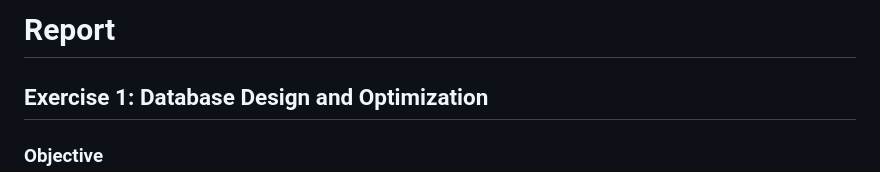
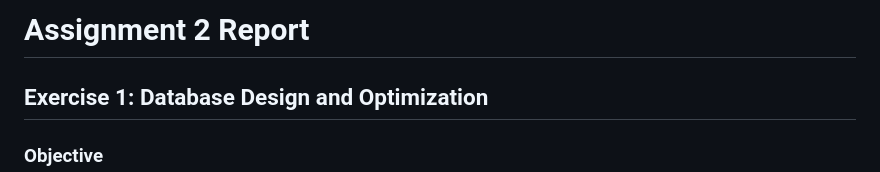
Before and after one commit to togzhanzhakhani/back_high, a Markdown page: readme.md, the part around the change. Rendered like a GitHub page.

Commit message:
report added

```diff
--- a/readme.md
+++ b/readme.md
@@ -1,4 +1,4 @@
-# Report
+# Assignment 2 Report
 ## Exercise 1: Database Design and Optimization
 ### Objective
 The primary goal of this exercise is to design an efficient database schema for a simple blog application using Django and to optimize the queries for improved performance.
```
